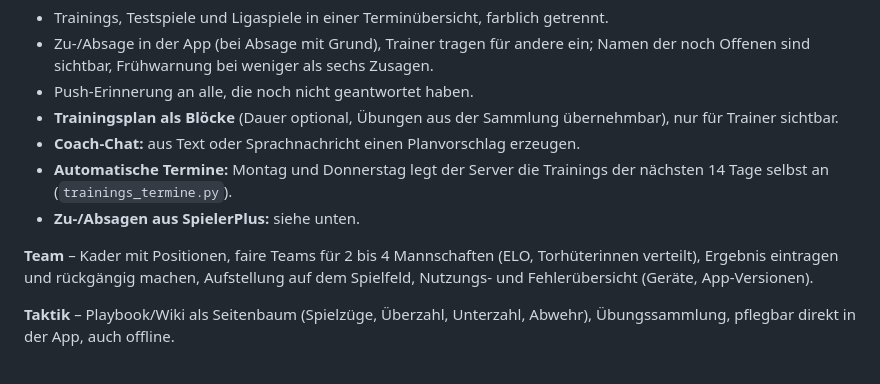
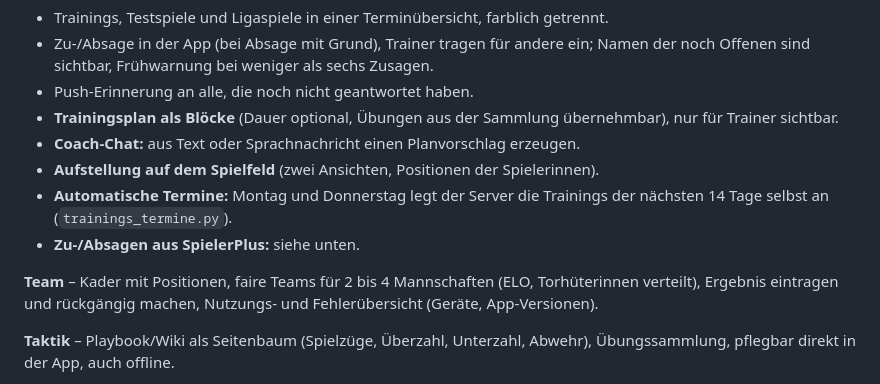
Before and after one commit to LucaBaur/balus-training, a Markdown page: README.md, the part around the change. Drawn GitHub-style.

Commit message:
README: Aufstellung gehört zu Training, nicht zu Team

```diff
--- a/README.md
+++ b/README.md
@@ -50,12 +50,13 @@ Spiel für alle).
 - **Trainingsplan als Blöcke** (Dauer optional, Übungen aus der Sammlung übernehmbar),
   nur für Trainer sichtbar.
 - **Coach-Chat:** aus Text oder Sprachnachricht einen Planvorschlag erzeugen.
+- **Aufstellung auf dem Spielfeld** (zwei Ansichten, Positionen der Spielerinnen).
 - **Automatische Termine:** Montag und Donnerstag legt der Server die Trainings der
   nächsten 14 Tage selbst an (`trainings_termine.py`).
 - **Zu-/Absagen aus SpielerPlus:** siehe unten.
 
 **Team** – Kader mit Positionen, faire Teams für 2 bis 4 Mannschaften (ELO, Torhüterinnen
-verteilt), Ergebnis eintragen und rückgängig machen, Aufstellung auf dem Spielfeld,
+verteilt), Ergebnis eintragen und rückgängig machen,
 Nutzungs- und Fehlerübersicht (Geräte, App-Versionen).
 
 **Taktik** – Playbook/Wiki als Seitenbaum (Spielzüge, Überzahl, Unterzahl, Abwehr),
```
